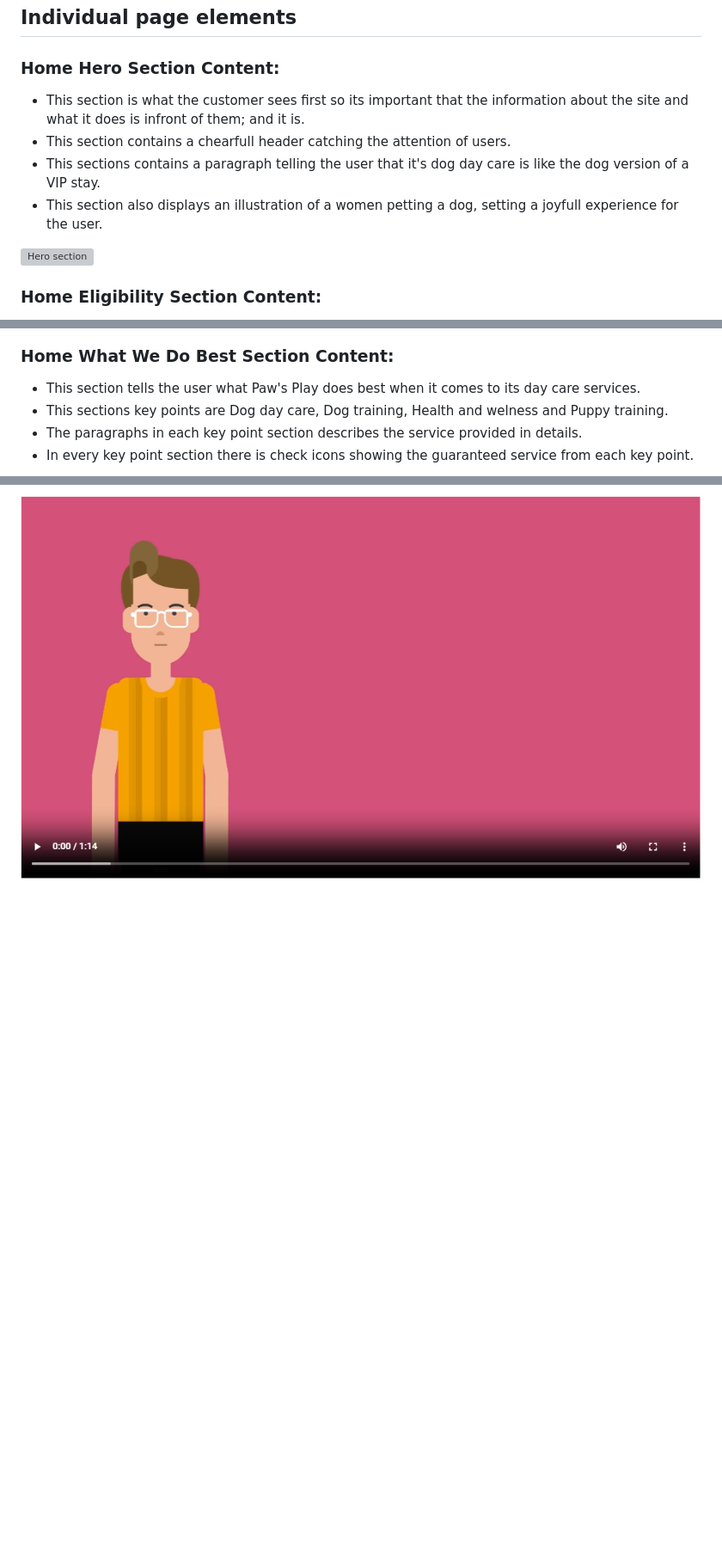
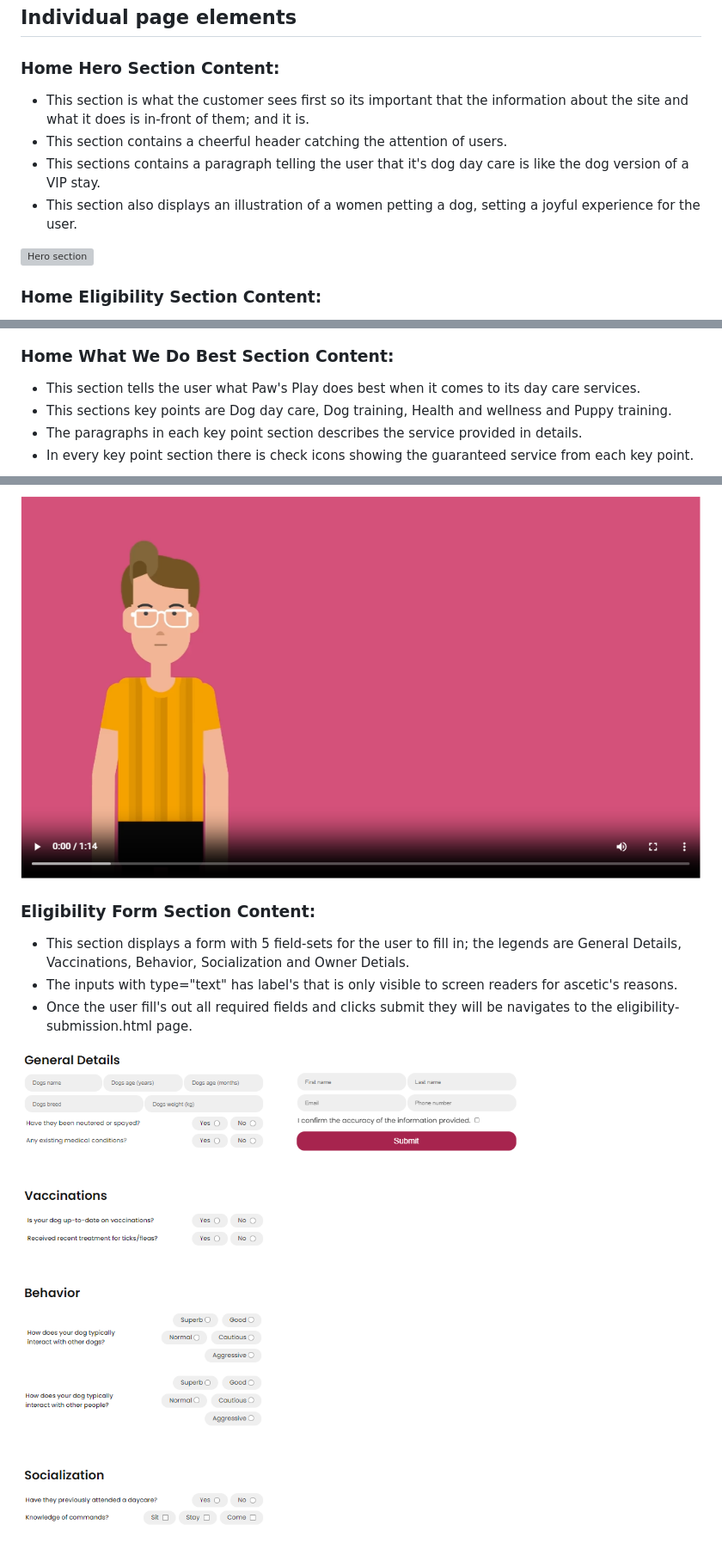
Before and after one commit to ilyasolgun11/paws-play-pp1, a Markdown page: README.md, 3 parts joined by grey strips. Shown: that part at 86% size. Drawn GitHub-style; pictures changed too: assets/images/readme/eligibility-form.png (added); blank space fills up the shorter version; grey boxes are pictures that could not be loaded.

Commit message:
Add eligibility form section to readme

```diff
--- a/README.md
+++ b/README.md
@@ -161,10 +161,10 @@ The footer element is at the very bottom of every page, it includes the followin
 
 ### Home Hero Section Content: <a name="home-hero"></a>
 
-- This section is what the customer sees first so its important that the information about the site and what it does is infront of them; and it is.
-- This section contains a chearfull header catching the attention of users.
+- This section is what the customer sees first so its important that the information about the site and what it does is in-front of them; and it is.
+- This section contains a cheerful header catching the attention of users.
 - This sections contains a paragraph telling the user that it's dog day care is like the dog version of a VIP stay.
-- This section also displays an illustration of a women petting a dog, setting a joyfull experience for the user.
+- This section also displays an illustration of a women petting a dog, setting a joyful experience for the user.
 
 ![Hero section](assets/images/readme/hero-section-readme.png)
 
@@ -179,7 +179,7 @@ The footer element is at the very bottom of every page, it includes the followin
 ### Home What We Do Best Section Content: <a name="home-what-we-do-best"></a>
 
 - This section tells the user what Paw's Play does best when it comes to its day care services.
-- This sections key points are Dog day care, Dog training, Health and welness and Puppy training.
+- This sections key points are Dog day care, Dog training, Health and wellness and Puppy training.
 - The paragraphs in each key point section describes the service provided in details.
 - In every key point section there is check icons showing the guaranteed service from each key point.
 
@@ -207,2 +207,10 @@ The footer element is at the very bottom of every page, it includes the followin
 
 ![Eligibility video](assets/images/readme/eligibility-video.png)
+
+### Eligibility Form Section Content: <a name="eligibility-form"></a>
+
+- This section displays a form with 5 field-sets for the user to fill in; the legends are General Details, Vaccinations, Behavior, Socialization and Owner Detials.
+- The inputs with type="text" has label's that is only visible to screen readers for ascetic's reasons.
+- Once the user fill's out all required fields and clicks submit they will be navigates to the eligibility-submission.html page.
+
+![Eligibility form](assets/images/readme/eligibility-form.png)
```
Also changed, not shown: other parts of README.md (+2 -2 lines).
